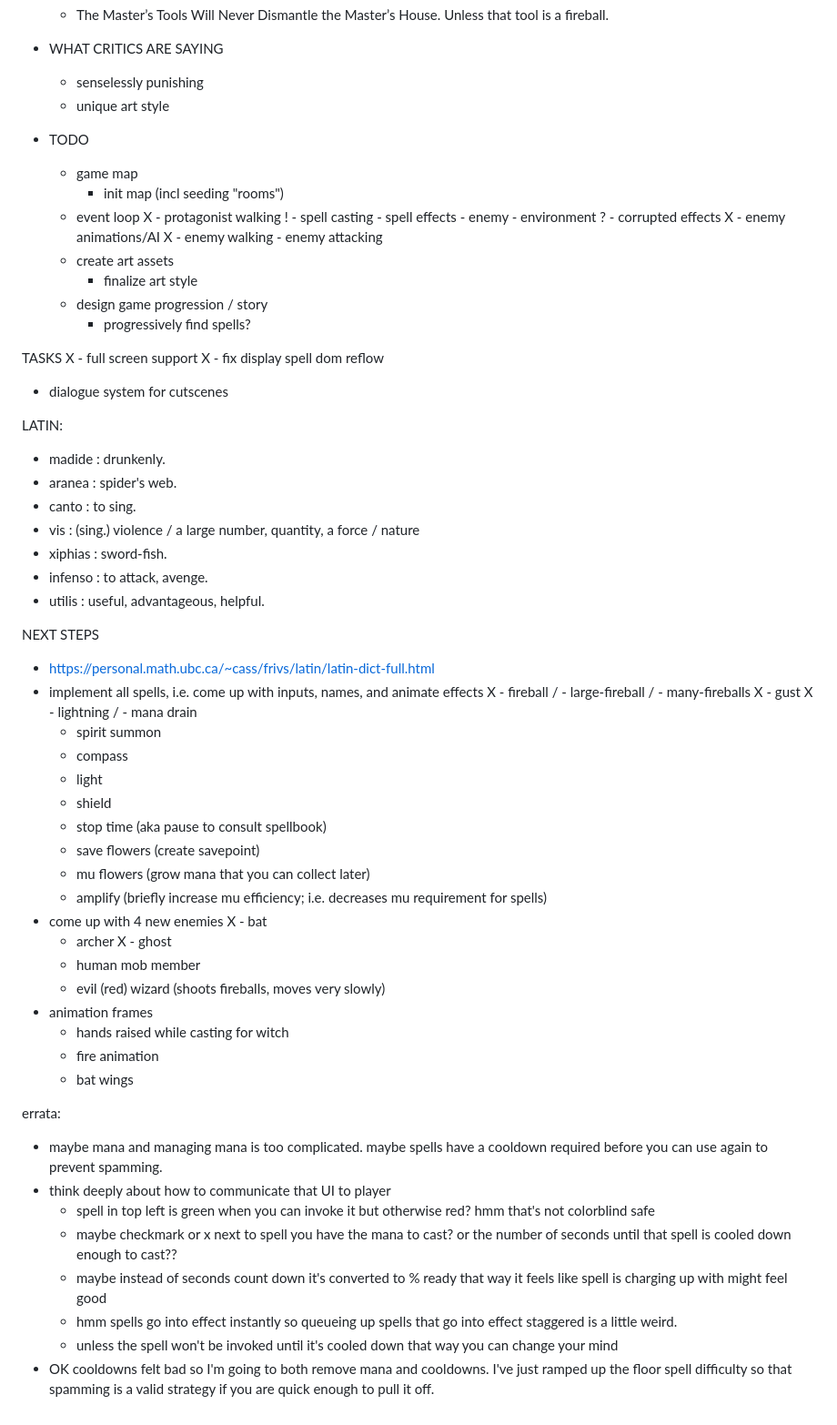
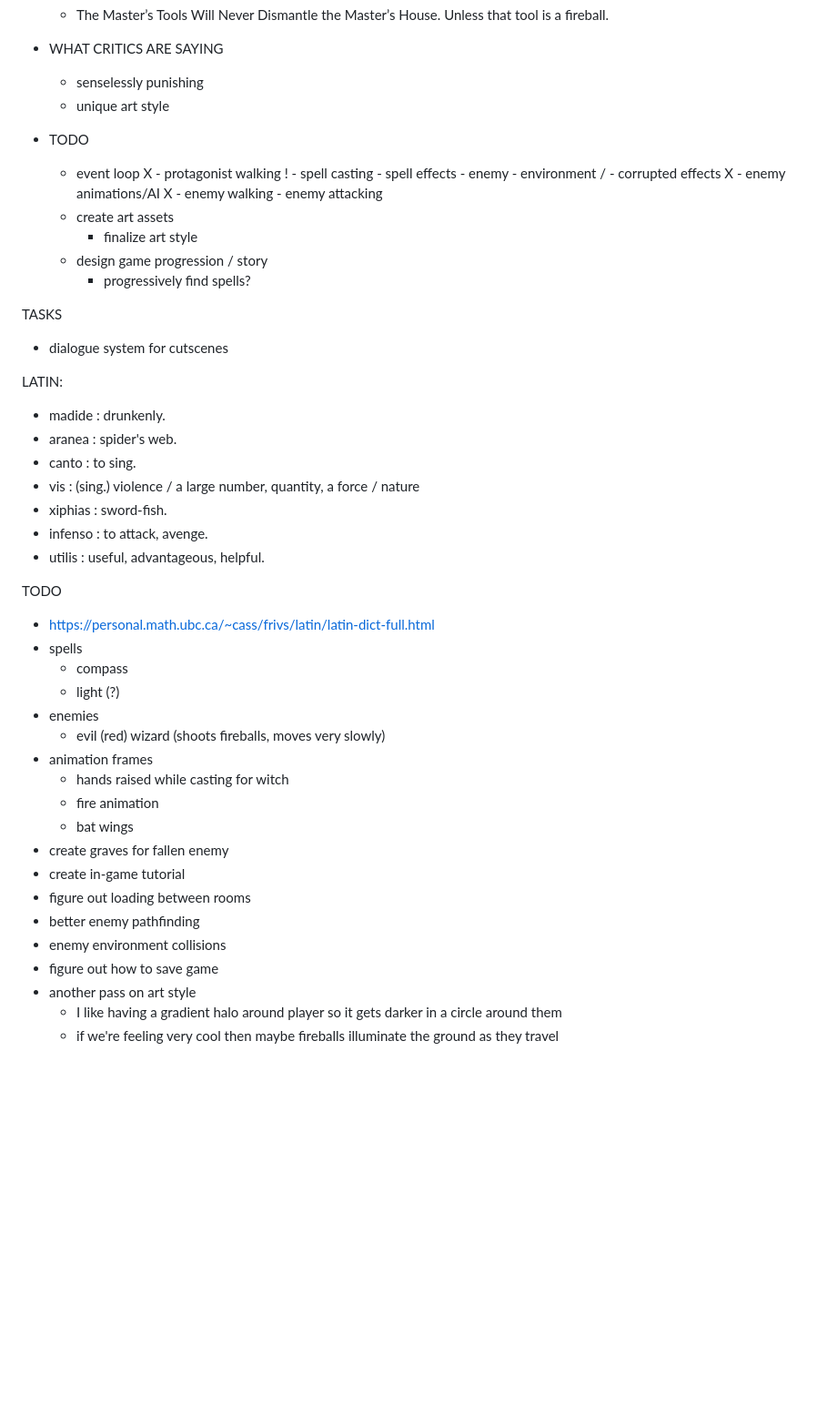
Before and after one commit to jzwood/ledgerdemain, a Markdown page: spec.md, the part around one of its changes. Shown at 91% size. Drawn GitHub-style; blank space fills up the shorter version.

Commit message:
documentation

```diff
--- a/spec.md
+++ b/spec.md
@@ -155,15 +163,13 @@
   - unique art style
 
 - TODO
-  - game map
-    - init map (incl seeding "rooms")
   - event loop
 X     - protagonist walking
 !     - spell casting
           - spell effects
             - enemy
             - environment
-?         - corrupted effects
+/         - corrupted effects
 X     - enemy animations/AI
 X       - enemy walking
         - enemy attacking
@@ -173,8 +179,6 @@ X       - enemy walking
       - progressively find spells?
 
 TASKS
-X - full screen support
-X - fix display spell dom reflow
   - dialogue system for cutscenes
 
 
@@ -187,40 +191,23 @@ LATIN:
 - infenso : to attack, avenge.
 - utilis : useful, advantageous, helpful.
 
-NEXT STEPS
+TODO
 - https://personal.math.ubc.ca/~cass/frivs/latin/latin-dict-full.html
-- implement all spells, i.e. come up with inputs, names, and animate effects
-X - fireball
-/ - large-fireball
-/ - many-fireballs
-X - gust
-X - lightning
-/ - mana drain
-  - spirit summon
+- spells
   - compass
-  - light
-  - shield
-  - stop time (aka pause to consult spellbook)
-  - save flowers (create savepoint)
-  - mu flowers (grow mana that you can collect later)
-  - amplify (briefly increase mu efficiency; i.e. decreases mu requirement for spells)
-- come up with 4 new enemies
-X   - bat
-    - archer
-X   - ghost
-    - human mob member
+  - light (?)
+- enemies
     - evil (red) wizard (shoots fireballs, moves very slowly)
 - animation frames
     - hands raised while casting for witch
     - fire animation
     - bat wings
-
-errata:
-  - maybe mana and managing mana is too complicated. maybe spells have a cooldown required before you can use again to prevent spamming.
-  - think deeply about how to communicate that UI to player
-      - spell in top left is green when you can invoke it but otherwise red? hmm that's not colorblind safe
-      - maybe checkmark or x next to spell you have the mana to cast? or the number of seconds until that spell is cooled down enough to cast??
-      - maybe instead of seconds count down it's converted to % ready that way it feels like spell is charging up with might feel good
-      - hmm spells go into effect instantly so queueing up spells that go into effect staggered is a little weird.
-      - unless the spell won't be invoked until it's cooled down that way you can change your mind
-  - OK cooldowns felt bad so I'm going to both remove mana and cooldowns. I've just ramped up the floor spell difficulty so that spamming is a valid strategy if you are quick enough to pull it off.
+- create graves for fallen enemy
+- create in-game tutorial
+- figure out loading between rooms
+- better enemy pathfinding
+- enemy environment collisions
+- figure out how to save game
+- another pass on art style
+    - I like having a gradient halo around player so it gets darker in a circle around them
+    - if we're feeling very cool then maybe fireballs illuminate the ground as they travel
```
Also changed, not shown: other parts of spec.md (+9 -1 lines).
